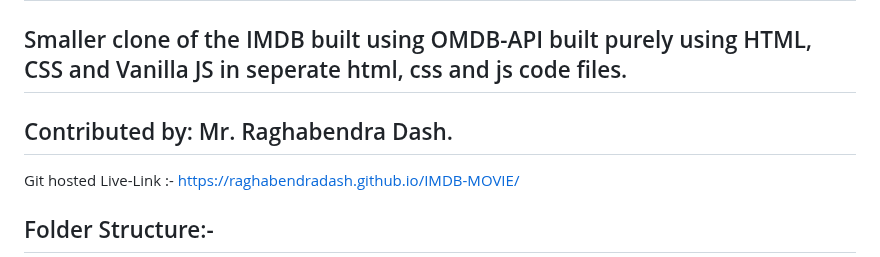
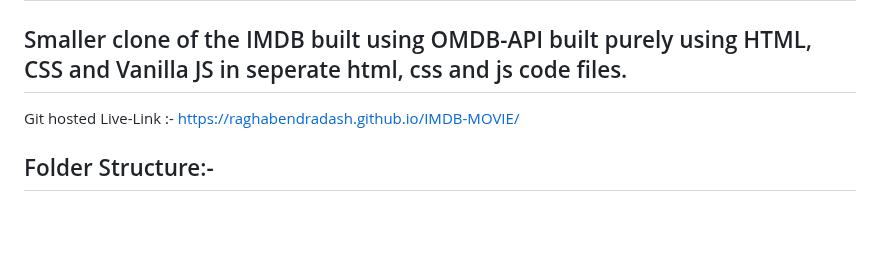
Before and after one commit to raghabendra-dash/IMDB-Movie, a Markdown page: README.md, the part around the change. Rendered like a GitHub page; blank space fills up the shorter version.

```diff
--- a/README.md
+++ b/README.md
@@ -1,8 +1,6 @@
 # IMDB-Mini-Clone
 
 ## Smaller clone of the IMDB built using OMDB-API built purely using HTML, CSS and Vanilla JS in seperate html, css and js code files.
-
-## Contributed by: Mr. Raghabendra Dash.
 
 Git hosted Live-Link :- https://raghabendradash.github.io/IMDB-MOVIE/
 
```
